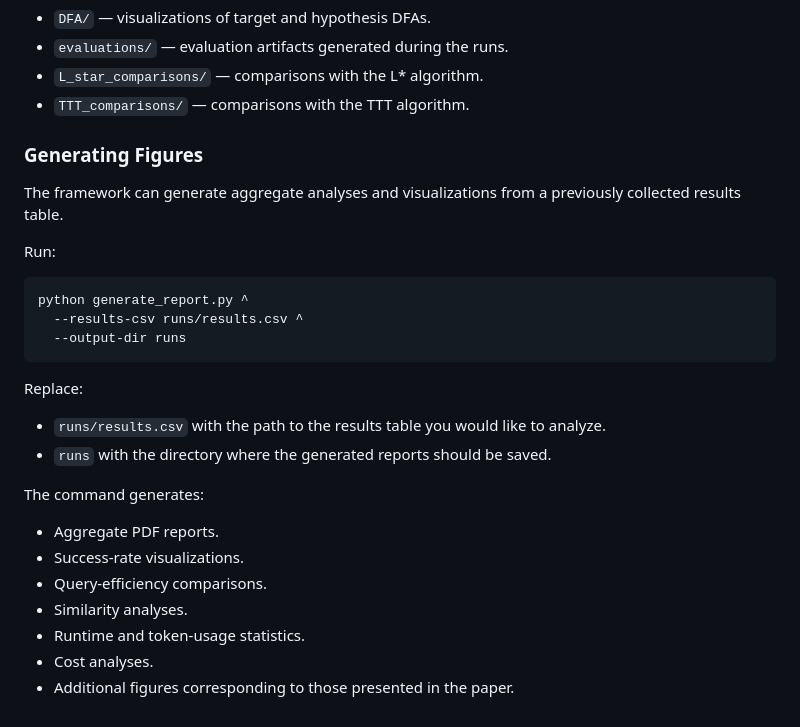
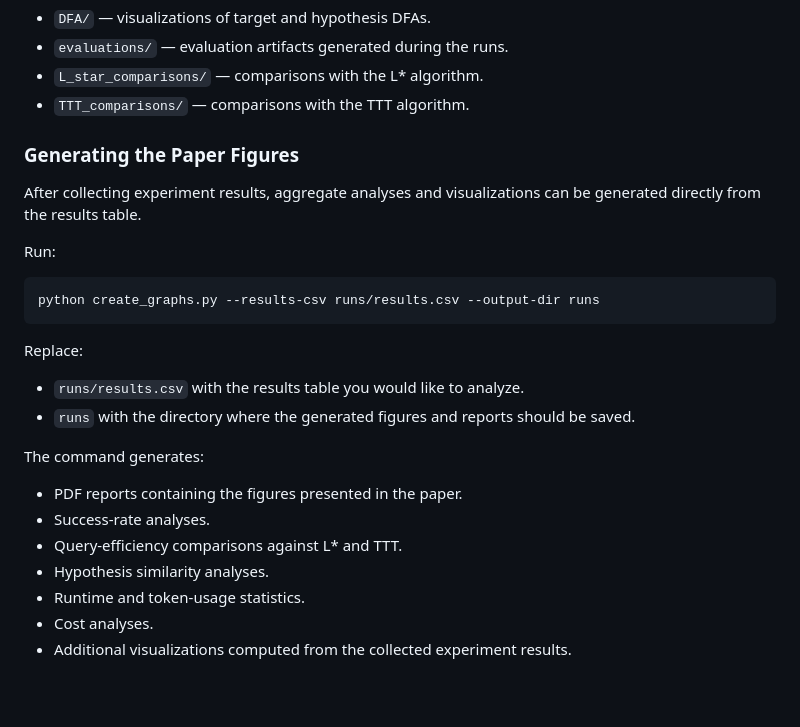
Before and after one commit to rif3331/Agentic_Automata_Learning, a Markdown page: README.md, the part around the change. Drawn GitHub-style; blank space fills up the shorter version.

````diff
--- a/README.md
+++ b/README.md
@@ -299,29 +299,27 @@ These reports provide a complete record of the agent's behavior and learning pro
 - `L_star_comparisons/` — comparisons with the L* algorithm.
 - `TTT_comparisons/` — comparisons with the TTT algorithm.
 
-### Generating Figures
+### Generating the Paper Figures
 
-The framework can generate aggregate analyses and visualizations from a previously collected results table.
+After collecting experiment results, aggregate analyses and visualizations can be generated directly from the results table.
 
 Run:
 
 ```bash
-python generate_report.py ^
-  --results-csv runs/results.csv ^
-  --output-dir runs
+python create_graphs.py --results-csv runs/results.csv --output-dir runs
 ```
 
 Replace:
 
-- `runs/results.csv` with the path to the results table you would like to analyze.
-- `runs` with the directory where the generated reports should be saved.
+- `runs/results.csv` with the results table you would like to analyze.
+- `runs` with the directory where the generated figures and reports should be saved.
 
 The command generates:
 
-- Aggregate PDF reports.
-- Success-rate visualizations.
-- Query-efficiency comparisons.
-- Similarity analyses.
+- PDF reports containing the figures presented in the paper.
+- Success-rate analyses.
+- Query-efficiency comparisons against L* and TTT.
+- Hypothesis similarity analyses.
 - Runtime and token-usage statistics.
 - Cost analyses.
-- Additional figures corresponding to those presented in the paper.
+- Additional visualizations computed from the collected experiment results.
````
